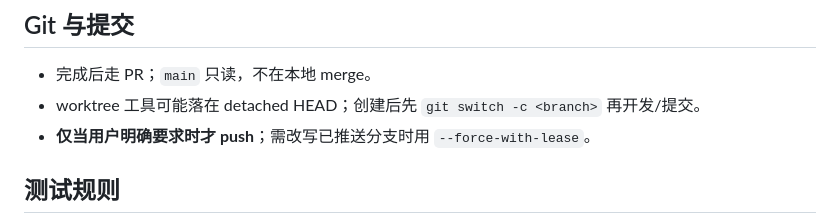
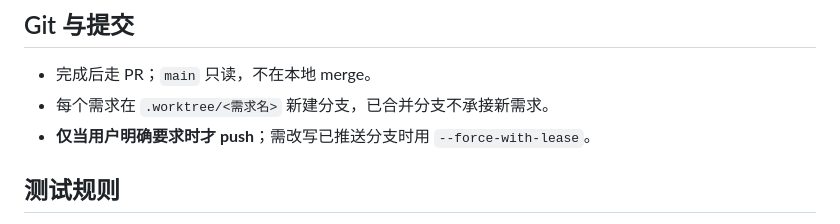
Before and after one commit to lixiang-stack/HealthyDuoduo, a Markdown page: AGENTS.md, the part around the change. GitHub-like rendering.

Commit message:
docs: 明确每个需求新建 worktree

```diff
--- a/AGENTS.md
+++ b/AGENTS.md
@@ -107,7 +107,7 @@
 ## Git 与提交
 
 - 完成后走 PR；`main` 只读，不在本地 merge。
-- worktree 工具可能落在 detached HEAD；创建后先 `git switch -c <branch>` 再开发/提交。
+- 每个需求在 `.worktree/<需求名>` 新建分支，已合并分支不承接新需求。
 - **仅当用户明确要求时才 push**；需改写已推送分支时用 `--force-with-lease`。
 
 ## 测试规则
```
